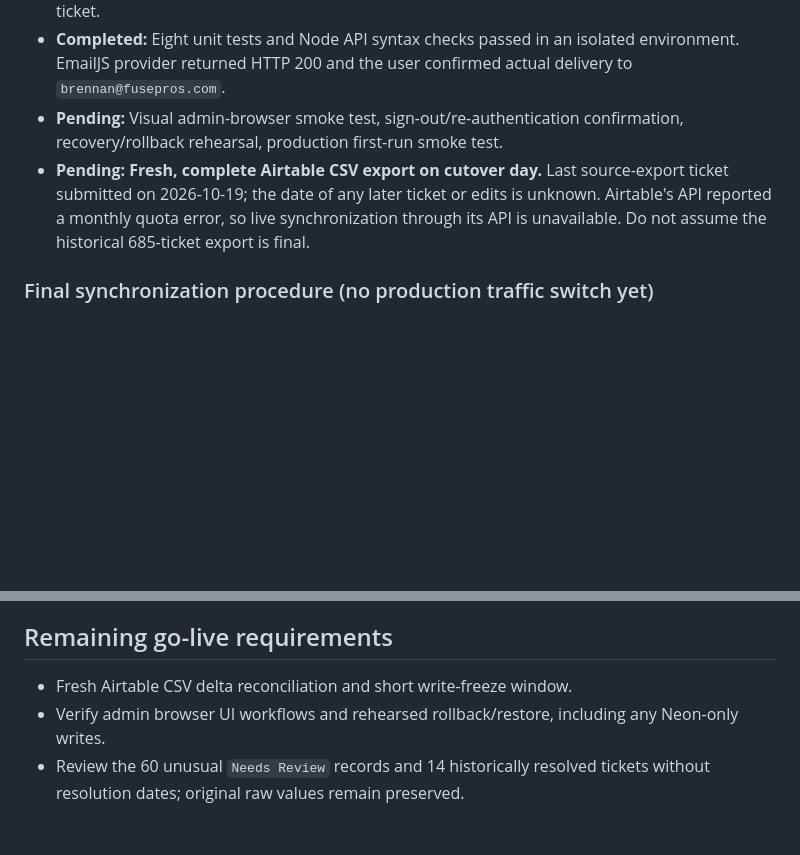
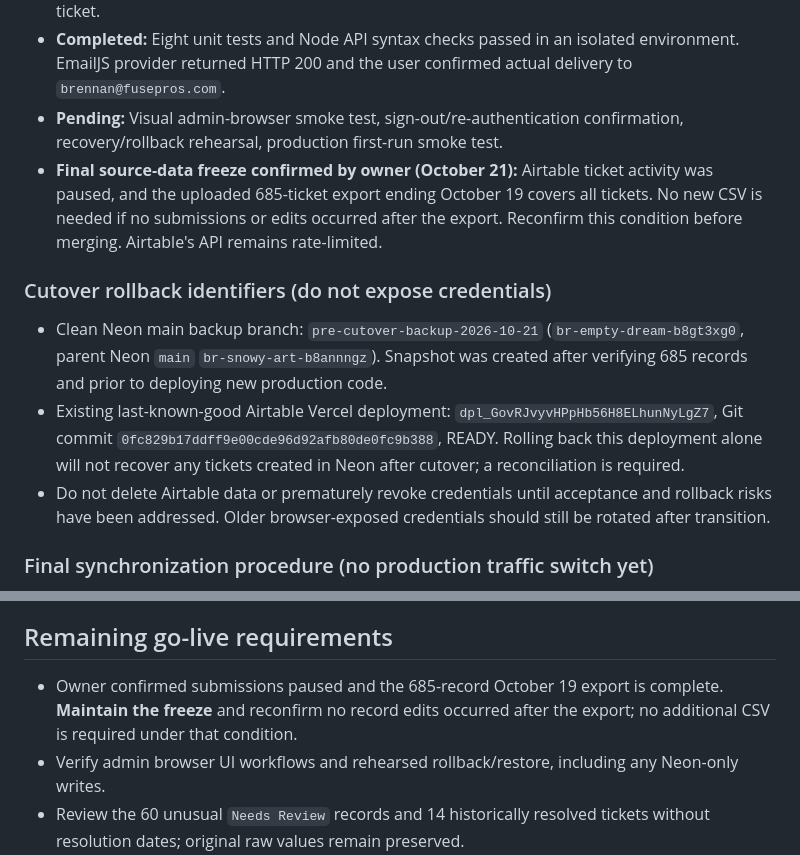
Before and after one commit to brenlamar88/fbhsupport, a Markdown page: docs/neon-migration-runbook.md, 2 parts joined by grey strips. Rendered like a GitHub page; blank space fills up the shorter version.

Commit message:
Document confirmed Airtable freeze and production rollback identifiers

```diff
--- a/docs/neon-migration-runbook.md
+++ b/docs/neon-migration-runbook.md
@@ -30,7 +30,13 @@ Current static HTML pages contain browser-accessible Airtable credentials; admin
 - **Completed:** Preview ticket creation succeeded via the actual Vercel API, and nine authenticated end-to-end API checks passed: pagination (686 preview records over three pages), historical reference IDs, 60 review statuses, date-range report data, PATCH status, PATCH assignee, rejection of invalid assignee, notification suppression in preview, and restoration of the synthetic ticket.
 - **Completed:** Eight unit tests and Node API syntax checks passed in an isolated environment. EmailJS provider returned HTTP 200 and the user confirmed actual delivery to `brennan@fusepros.com`.
 - **Pending:** Visual admin-browser smoke test, sign-out/re-authentication confirmation, recovery/rollback rehearsal, production first-run smoke test.
-- **Pending:** **Fresh, complete Airtable CSV export on cutover day.** Last source-export ticket submitted on 2026-10-19; the date of any later ticket or edits is unknown. Airtable's API reported a monthly quota error, so live synchronization through its API is unavailable. Do not assume the historical 685-ticket export is final.
+- **Final source-data freeze confirmed by owner (October 21):** Airtable ticket activity was paused, and the uploaded 685-ticket export ending October 19 covers all tickets. No new CSV is needed if no submissions or edits occurred after the export. Reconfirm this condition before merging. Airtable's API remains rate-limited.
+
+### Cutover rollback identifiers (do not expose credentials)
+
+- Clean Neon main backup branch: `pre-cutover-backup-2026-10-21` (`br-empty-dream-b8gt3xg0`, parent Neon `main` `br-snowy-art-b8annngz`). Snapshot was created after verifying 685 records and prior to deploying new production code.
+- Existing last-known-good Airtable Vercel deployment: `dpl_GovRJvyvHPpHb56H8ELhunNyLgZ7`, Git commit `0fc829b17ddff9e00cde96d92afb80de0fc9b388`, READY. Rolling back this deployment alone will not recover any tickets created in Neon after cutover; a reconciliation is required.
+- Do not delete Airtable data or prematurely revoke credentials until acceptance and rollback risks have been addressed. Older browser-exposed credentials should still be rotated after transition.
 
 ### Final synchronization procedure (no production traffic switch yet)
 
@@ -53,7 +59,7 @@ Current static HTML pages contain browser-accessible Airtable credentials; admin
 
 ## Remaining go-live requirements
 
-- Fresh Airtable CSV delta reconciliation and short write-freeze window.
+- Owner confirmed submissions paused and the 685-record October 19 export is complete. **Maintain the freeze** and reconfirm no record edits occurred after the export; no additional CSV is required under that condition.
 - Verify admin browser UI workflows and rehearsed rollback/restore, including any Neon-only writes.
 - Review the 60 unusual `Needs Review` records and 14 historically resolved tickets without resolution dates; original raw values remain preserved.
 - Explicit authorization to deploy the production code. Until then PR #37 remains draft and production continues on Airtable.
```
